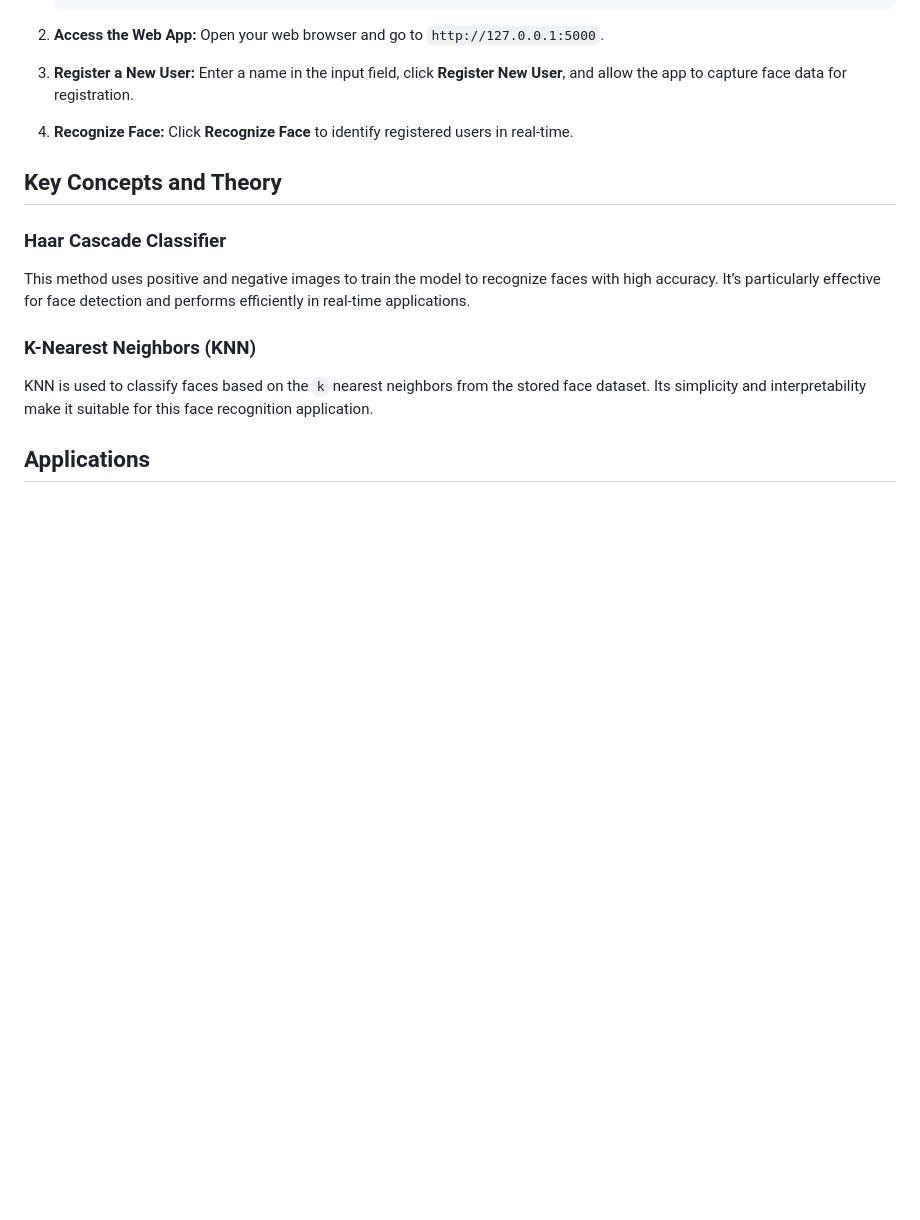
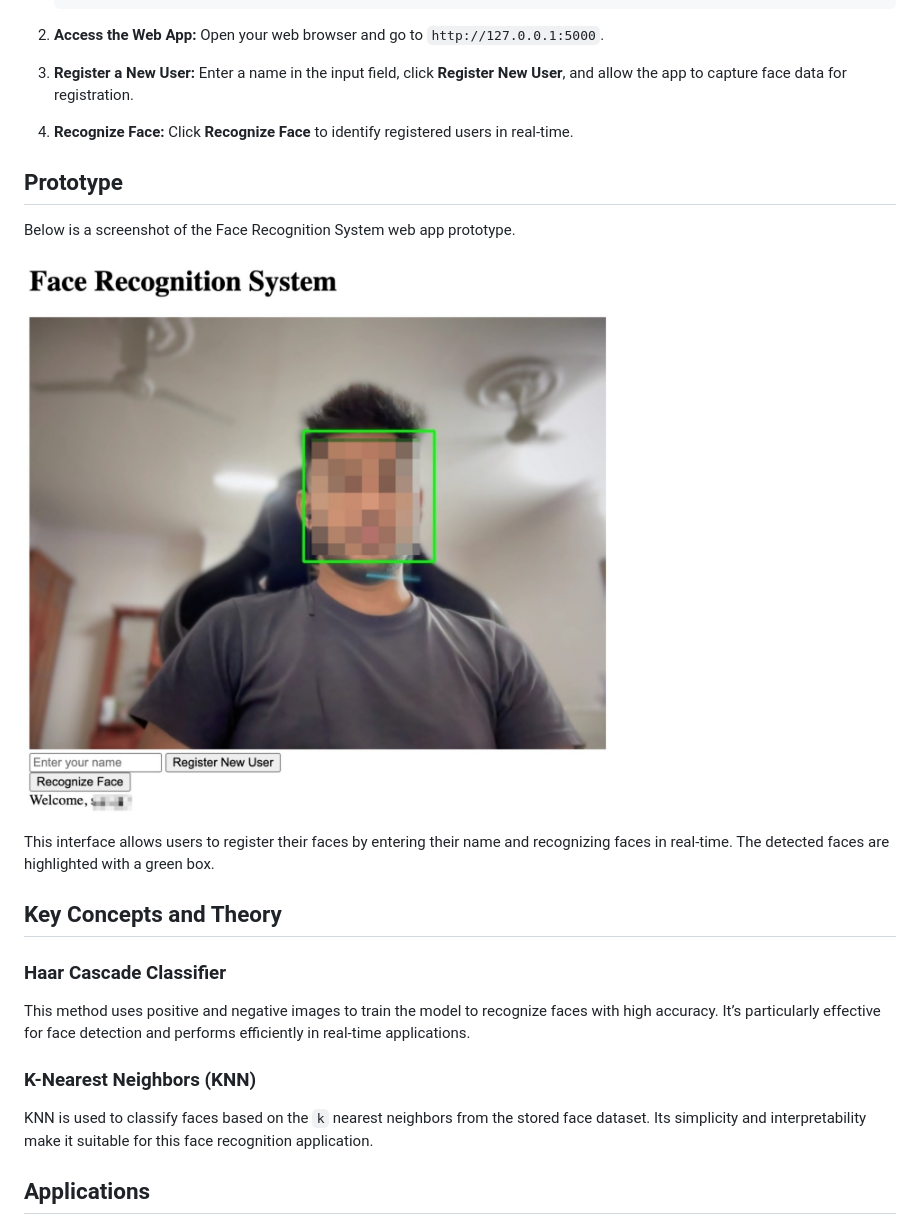
Before and after one commit to SATVIK-SHANKAR/FaceRecognition-WebApp, a Markdown page: README.md, the part around the change. Drawn GitHub-style; blank space fills up the shorter version.

```diff
--- a/README.md
+++ b/README.md
@@ -45,6 +45,14 @@ The structure of this web-based project is as follows:
 
 4. **Recognize Face:** Click **Recognize Face** to identify registered users in real-time.
 
+## Prototype
+
+Below is a screenshot of the Face Recognition System web app prototype.
+
+![Face Recognition System Prototype](https://github.com/SATVIK-SHANKAR/FaceRecognition-WebApp/blob/main/WebAppTest.jpeg?raw=true)
+
+This interface allows users to register their faces by entering their name and recognizing faces in real-time. The detected faces are highlighted with a green box.
+
 ## Key Concepts and Theory
 
 ### Haar Cascade Classifier
```
